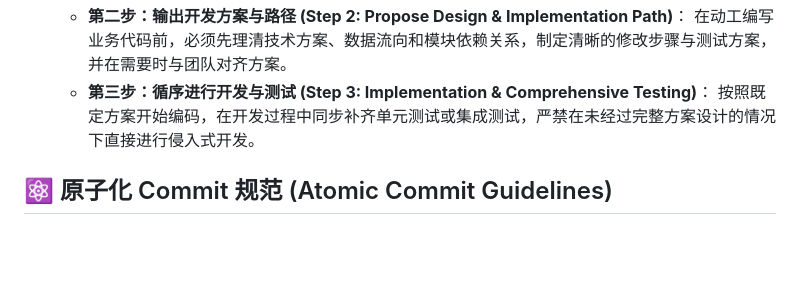
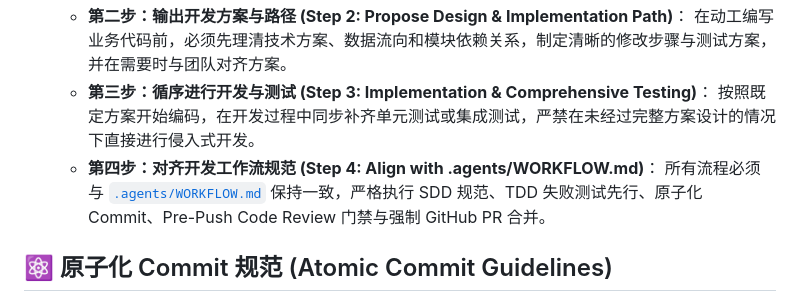
Before and after one commit to knight008848/guandan-master, a Markdown page: .agents/AGENTS.md, the part around the change. Rendered like a GitHub page; blank space fills up the shorter version.

```diff
--- a/.agents/AGENTS.md
+++ b/.agents/AGENTS.md
@@ -25,6 +25,10 @@
     在动工编写业务代码前，必须先理清技术方案、数据流向和模块依赖关系，制定清晰的修改步骤与测试方案，并在需要时与团队对齐方案。
   - **第三步：循序进行开发与测试 (Step 3: Implementation & Comprehensive Testing)**：
     按照既定方案开始编码，在开发过程中同步补齐单元测试或集成测试，严禁在未经过完整方案设计的情况下直接进行侵入式开发。
+  - **第四步：对齐开发工作流规范 (Step 4: Align with .agents/WORKFLOW.md)**：
+    所有流程必须与 [`.agents/WORKFLOW.md`](file:///d:/Repos/guandan-master/.agents/WORKFLOW.md) 保持一致，严格执行 SDD 规范、TDD 失败测试先行、原子化 Commit、Pre-Push Code Review 门禁与强制 GitHub PR 合并。
+
+
 
 ## ⚛️ 原子化 Commit 规范 (Atomic Commit Guidelines)
 
```
Also changed, not shown: .agents/WORKFLOW.md (added, +90 -0 lines), README.md (+3 -1 lines).
